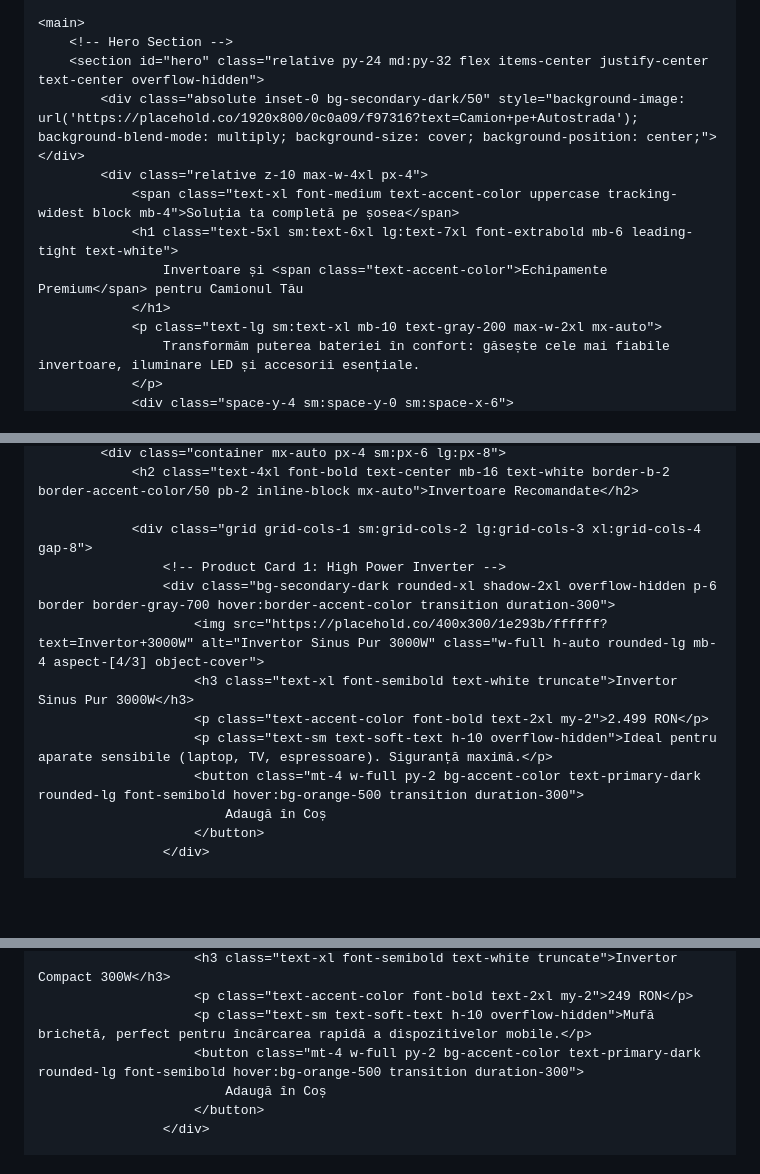
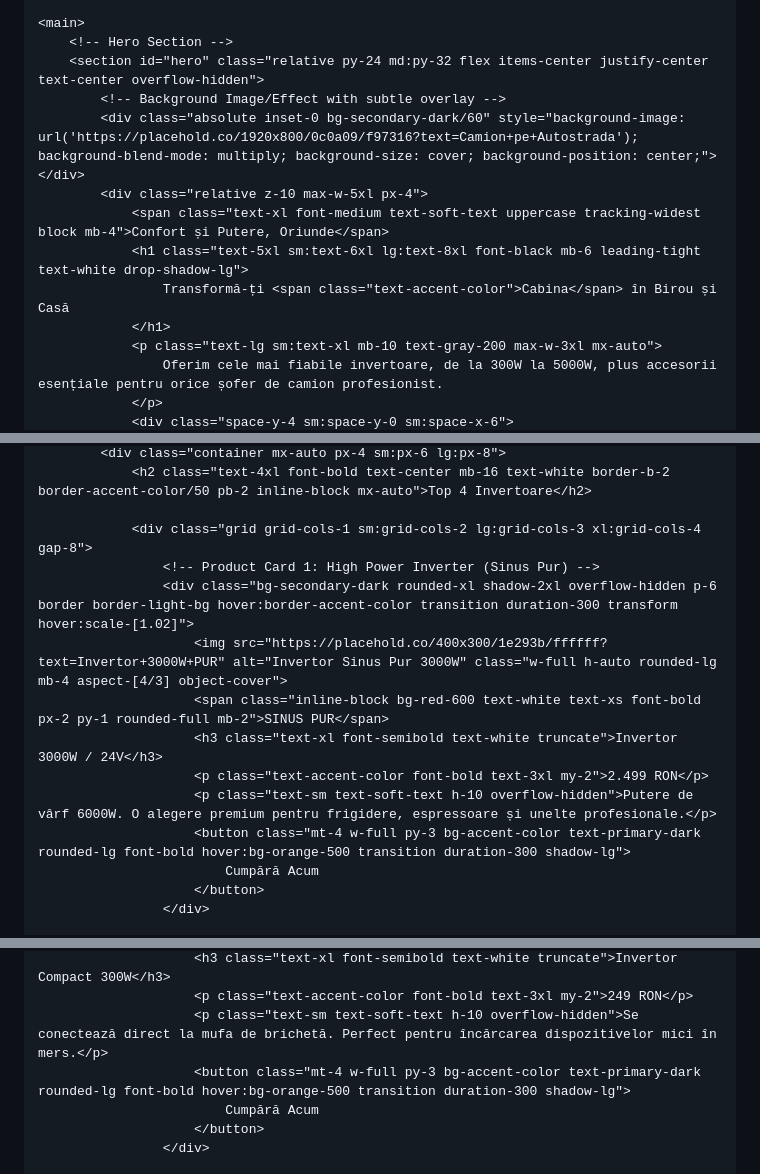
Before and after one commit to danielteusde02-droid/Hub-de-Putere-, a Markdown page: README.md, 3 parts joined by grey strips. Rendered like a GitHub page; blank space fills up the shorter version.

```diff
--- a/README.md
+++ b/README.md
@@ -57,13 +70,14 @@
     <main>
         <!-- Hero Section -->
         <section id="hero" class="relative py-24 md:py-32 flex items-center justify-center text-center overflow-hidden">
-            <div class="absolute inset-0 bg-secondary-dark/50" style="background-image: url('https://placehold.co/1920x800/0c0a09/f97316?text=Camion+pe+Autostrada'); background-blend-mode: multiply; background-size: cover; background-position: center;"></div>
-            <div class="relative z-10 max-w-4xl px-4">
-                <span class="text-xl font-medium text-accent-color uppercase tracking-widest block mb-4">Soluția ta completă pe șosea</span>
-                <h1 class="text-5xl sm:text-6xl lg:text-7xl font-extrabold mb-6 leading-tight text-white">
-                    Invertoare și <span class="text-accent-color">Echipamente Premium</span> pentru Camionul Tău
+            <!-- Background Image/Effect with subtle overlay -->
+            <div class="absolute inset-0 bg-secondary-dark/60" style="background-image: url('https://placehold.co/1920x800/0c0a09/f97316?text=Camion+pe+Autostrada'); background-blend-mode: multiply; background-size: cover; background-position: center;"></div>
+            <div class="relative z-10 max-w-5xl px-4">
+                <span class="text-xl font-medium text-soft-text uppercase tracking-widest block mb-4">Confort și Putere, Oriunde</span>
+                <h1 class="text-5xl sm:text-6xl lg:text-8xl font-black mb-6 leading-tight text-white drop-shadow-lg">
+                    Transformă-ți <span class="text-accent-color">Cabina</span> în Birou și Casă
                 </h1>
-                <p class="text-lg sm:text-xl mb-10 text-gray-200 max-w-2xl mx-auto">
-                    Transformăm puterea bateriei în confort: găsește cele mai fiabile invertoare, iluminare LED și accesorii esențiale.
+                <p class="text-lg sm:text-xl mb-10 text-gray-200 max-w-3xl mx-auto">
+                    Oferim cele mai fiabile invertoare, de la 300W la 5000W, plus accesorii esențiale pentru orice șofer de camion profesionist.
                 </p>
                 <div class="space-y-4 sm:space-y-0 sm:space-x-6">
@@ -129,15 +136,16 @@
             <div class="container mx-auto px-4 sm:px-6 lg:px-8">
-                <h2 class="text-4xl font-bold text-center mb-16 text-white border-b-2 border-accent-color/50 pb-2 inline-block mx-auto">Invertoare Recomandate</h2>
+                <h2 class="text-4xl font-bold text-center mb-16 text-white border-b-2 border-accent-color/50 pb-2 inline-block mx-auto">Top 4 Invertoare</h2>
 
                 <div class="grid grid-cols-1 sm:grid-cols-2 lg:grid-cols-3 xl:grid-cols-4 gap-8">
-                    <!-- Product Card 1: High Power Inverter -->
-                    <div class="bg-secondary-dark rounded-xl shadow-2xl overflow-hidden p-6 border border-gray-700 hover:border-accent-color transition duration-300">
-                        <img src="https://placehold.co/400x300/1e293b/ffffff?text=Invertor+3000W" alt="Invertor Sinus Pur 3000W" class="w-full h-auto rounded-lg mb-4 aspect-[4/3] object-cover">
-                        <h3 class="text-xl font-semibold text-white truncate">Invertor Sinus Pur 3000W</h3>
-                        <p class="text-accent-color font-bold text-2xl my-2">2.499 RON</p>
-                        <p class="text-sm text-soft-text h-10 overflow-hidden">Ideal pentru aparate sensibile (laptop, TV, espressoare). Siguranță maximă.</p>
-                        <button class="mt-4 w-full py-2 bg-accent-color text-primary-dark rounded-lg font-semibold hover:bg-orange-500 transition duration-300">
-                            Adaugă în Coș
+                    <!-- Product Card 1: High Power Inverter (Sinus Pur) -->
+                    <div class="bg-secondary-dark rounded-xl shadow-2xl overflow-hidden p-6 border border-light-bg hover:border-accent-color transition duration-300 transform hover:scale-[1.02]">
+                        <img src="https://placehold.co/400x300/1e293b/ffffff?text=Invertor+3000W+PUR" alt="Invertor Sinus Pur 3000W" class="w-full h-auto rounded-lg mb-4 aspect-[4/3] object-cover">
+                        <span class="inline-block bg-red-600 text-white text-xs font-bold px-2 py-1 rounded-full mb-2">SINUS PUR</span>
+                        <h3 class="text-xl font-semibold text-white truncate">Invertor 3000W / 24V</h3>
+                        <p class="text-accent-color font-bold text-3xl my-2">2.499 RON</p>
+                        <p class="text-sm text-soft-text h-10 overflow-hidden">Putere de vârf 6000W. O alegere premium pentru frigidere, espressoare și unelte profesionale.</p>
+                        <button class="mt-4 w-full py-3 bg-accent-color text-primary-dark rounded-lg font-bold hover:bg-orange-500 transition duration-300 shadow-lg">
+                            Cumpără Acum
                         </button>
                     </div>
 
@@ -158,8 +168,8 @@
                         <h3 class="text-xl font-semibold text-white truncate">Invertor Compact 300W</h3>
-                        <p class="text-accent-color font-bold text-2xl my-2">249 RON</p>
-                        <p class="text-sm text-soft-text h-10 overflow-hidden">Mufă brichetă, perfect pentru încărcarea rapidă a dispozitivelor mobile.</p>
-                        <button class="mt-4 w-full py-2 bg-accent-color text-primary-dark rounded-lg font-semibold hover:bg-orange-500 transition duration-300">
-                            Adaugă în Coș
+                        <p class="text-accent-color font-bold text-3xl my-2">249 RON</p>
+                        <p class="text-sm text-soft-text h-10 overflow-hidden">Se conectează direct la mufa de brichetă. Perfect pentru încărcarea dispozitivelor mici în mers.</p>
+                        <button class="mt-4 w-full py-3 bg-accent-color text-primary-dark rounded-lg font-bold hover:bg-orange-500 transition duration-300 shadow-lg">
+                            Cumpără Acum
                         </button>
                     </div>
 
```
Also changed, not shown: other parts of README.md (+107 -82 lines).
